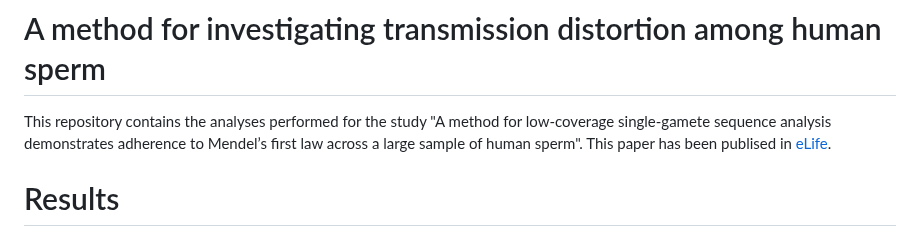
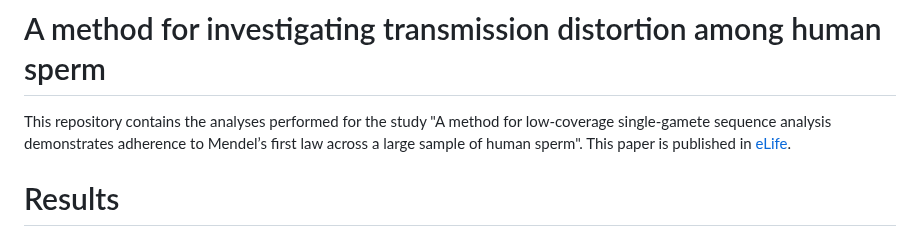
Before and after one commit to mccoy-lab/transmission-distortion, a Markdown page: README.md, the part around the change. GitHub-like rendering.

```diff
--- a/README.md
+++ b/README.md
@@ -1,6 +1,6 @@
 # A method for investigating transmission distortion among human sperm
 
-This repository contains the analyses performed for the study "A method for low-coverage single-gamete sequence analysis demonstrates adherence to Mendel’s first law across a large sample of human sperm". This paper has been publised in [eLife](https://elifesciences.org/articles/76383).
+This repository contains the analyses performed for the study "A method for low-coverage single-gamete sequence analysis demonstrates adherence to Mendel’s first law across a large sample of human sperm". This paper is published in [eLife](https://elifesciences.org/articles/76383).
 
 <!--
 - analysis scripts: scripts used for data in paper
```
